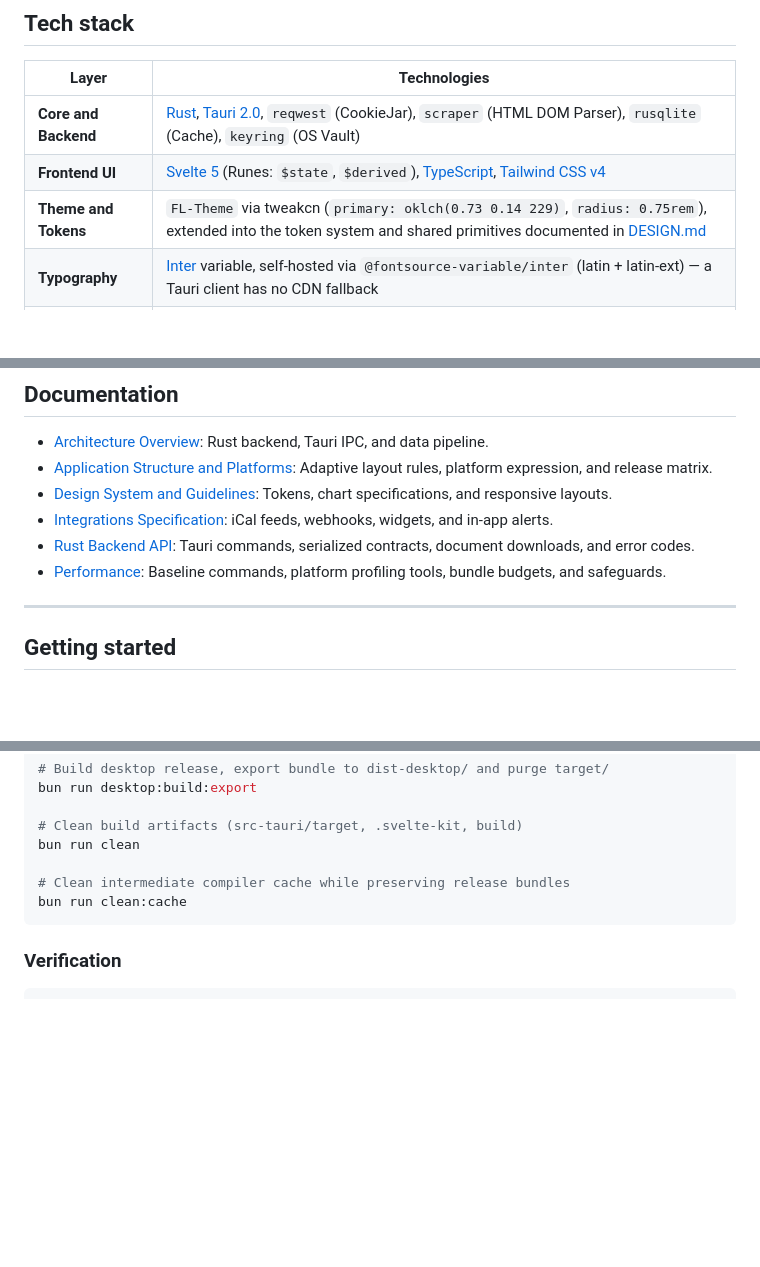
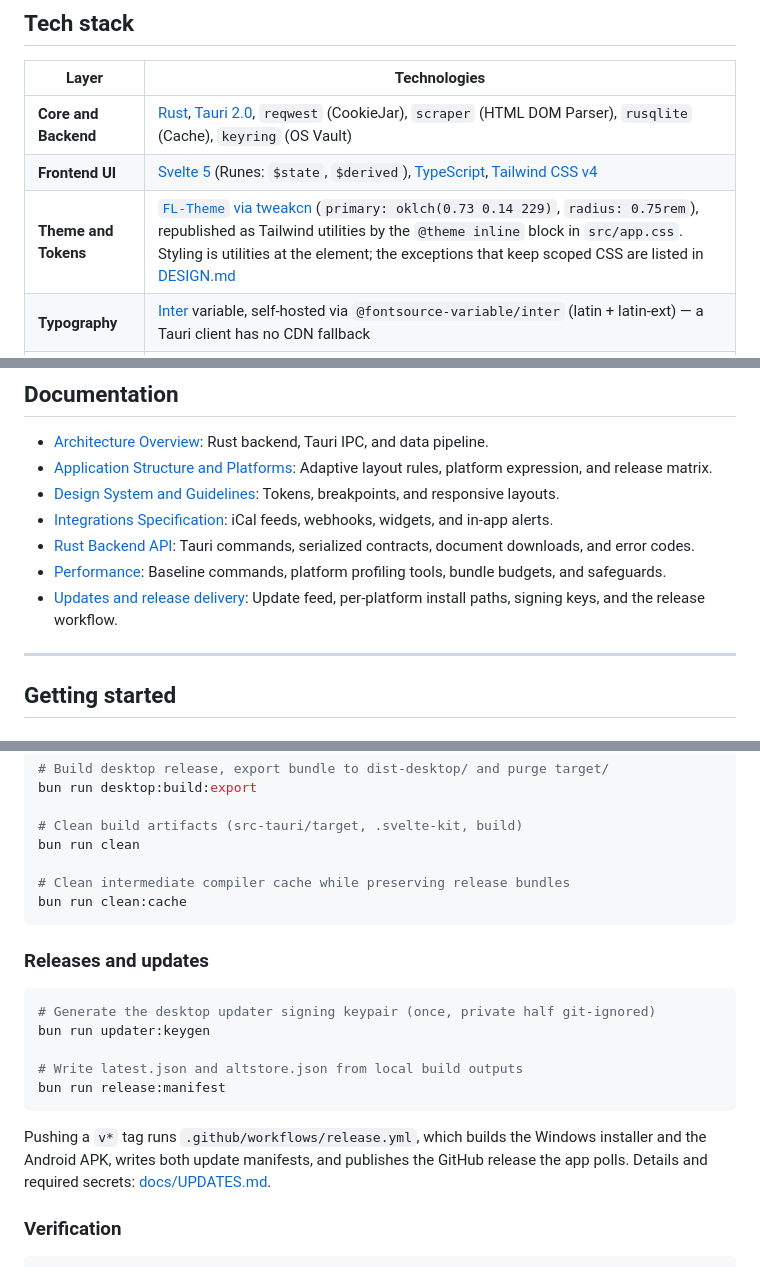
Before and after one commit to fr-timothe/BetterAimaira, a Markdown page: README.md, 3 parts joined by grey strips. Rendered like a GitHub page; blank space fills up the shorter version.

````diff
--- a/README.md
+++ b/README.md
@@ -63,7 +64,7 @@
 |---|---|
 | **Core and Backend** | [Rust](https://www.rust-lang.org/), [Tauri 2.0](https://v2.tauri.app/), `reqwest` (CookieJar), `scraper` (HTML DOM Parser), `rusqlite` (Cache), `keyring` (OS Vault) |
 | **Frontend UI** | [Svelte 5](https://svelte.dev/) (Runes: `$state`, `$derived`), [TypeScript](https://www.typescriptlang.org/), [Tailwind CSS v4](https://tailwindcss.com/) |
-| **Theme and Tokens** | `FL-Theme` via tweakcn (`primary: oklch(0.73 0.14 229)`, `radius: 0.75rem`), extended into the token system and shared primitives documented in [DESIGN.md](DESIGN.md) |
+| **Theme and Tokens** | [`FL-Theme` via tweakcn](https://tweakcn.com/r/themes/cmq57ht7w000204l2axo6ho9v) (`primary: oklch(0.73 0.14 229)`, `radius: 0.75rem`), republished as Tailwind utilities by the `@theme inline` block in `src/app.css`. Styling is utilities at the element; the exceptions that keep scoped CSS are listed in [DESIGN.md](DESIGN.md) |
 | **Typography** | [Inter](https://rsms.me/inter/) variable, self-hosted via `@fontsource-variable/inter` (latin + latin-ext) — a Tauri client has no CDN fallback |
 | **Icons and Charts** | [Lucide Svelte](https://lucide.dev/), Svelte 5 SVG charts |
 | **Package Manager** | [Bun](https://bun.sh/) |
@@ -74,10 +75,11 @@
 
 - [Architecture Overview](docs/ARCHITECTURE.md): Rust backend, Tauri IPC, and data pipeline.
 - [Application Structure and Platforms](docs/APP_STRUCTURE_AND_PLATFORMS.md): Adaptive layout rules, platform expression, and release matrix.
-- [Design System and Guidelines](docs/DESIGN_SYSTEM.md): Tokens, chart specifications, and responsive layouts.
+- [Design System and Guidelines](docs/DESIGN_SYSTEM.md): Tokens, breakpoints, and responsive layouts.
 - [Integrations Specification](docs/INTEGRATIONS.md): iCal feeds, webhooks, widgets, and in-app alerts.
 - [Rust Backend API](docs/BACKEND_API.md): Tauri commands, serialized contracts, document downloads, and error codes.
 - [Performance](docs/PERFORMANCE.md): Baseline commands, platform profiling tools, bundle budgets, and safeguards.
+- [Updates and release delivery](docs/UPDATES.md): Update feed, per-platform install paths, signing keys, and the release workflow.
 
 ---
 
@@ -126,6 +128,20 @@ bun run clean
 bun run clean:cache
 ```
 
+### Releases and updates
+
+```bash
+# Generate the desktop updater signing keypair (once, private half git-ignored)
+bun run updater:keygen
+
+# Write latest.json and altstore.json from local build outputs
+bun run release:manifest
+```
+
+Pushing a `v*` tag runs `.github/workflows/release.yml`, which builds the Windows
+installer and the Android APK, writes both update manifests, and publishes the
+GitHub release the app polls. Details and required secrets: [docs/UPDATES.md](docs/UPDATES.md).
+
 ### Verification
 
 ```bash
````
Also changed, not shown: other parts of README.md (+1 -0 lines), DESIGN.md (+18 -0 lines), docs/DESIGN_SYSTEM.md (+26 -31 lines).
